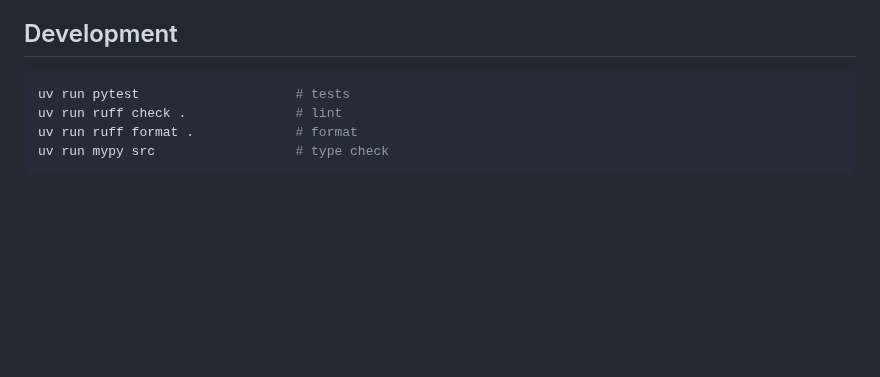
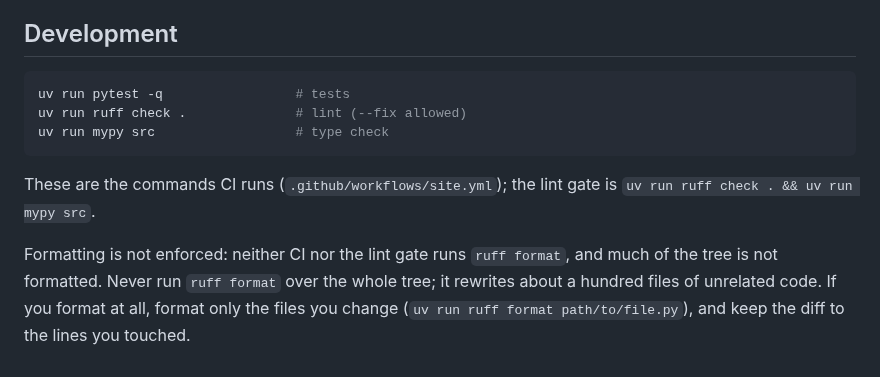
Before and after one commit to nicolas-ricc/damodaran, a Markdown page: README.md, the part around the change. Drawn GitHub-style; blank space fills up the shorter version.

Commit message:
docs(#78): README states the real lint and format policy
Co-Authored-By: Claude Opus 5.5 <noreply@anthropic.com>

````diff
--- a/README.md
+++ b/README.md
@@ -277,8 +277,16 @@ and re-sends that day's alerts.
 ## Development
 
 ```bash
-uv run pytest                    # tests
-uv run ruff check .              # lint
-uv run ruff format .             # format
+uv run pytest -q                 # tests
+uv run ruff check .              # lint (--fix allowed)
 uv run mypy src                  # type check
 ```
+
+These are the commands CI runs (`.github/workflows/site.yml`); the lint gate
+is `uv run ruff check . && uv run mypy src`.
+
+Formatting is not enforced: neither CI nor the lint gate runs `ruff format`,
+and much of the tree is not formatted. Never run `ruff format` over the
+whole tree; it rewrites about a hundred files of unrelated code. If you format
+at all, format only the files you change (`uv run ruff format path/to/file.py`),
+and keep the diff to the lines you touched.
````
